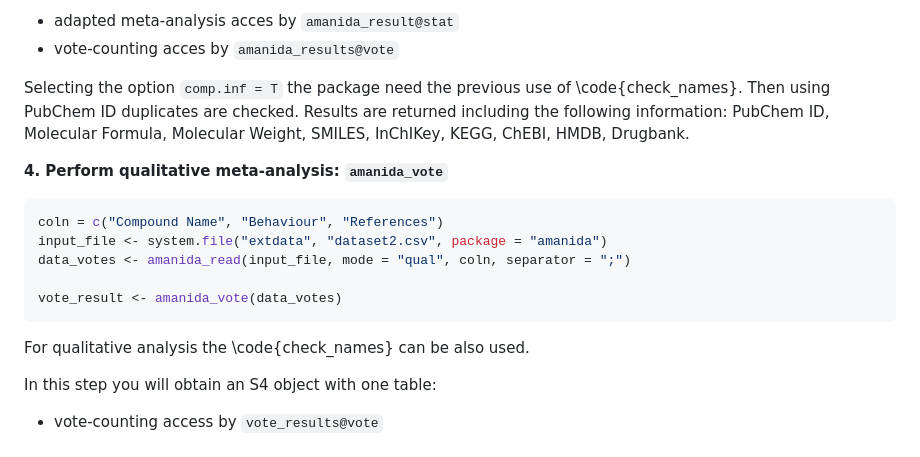
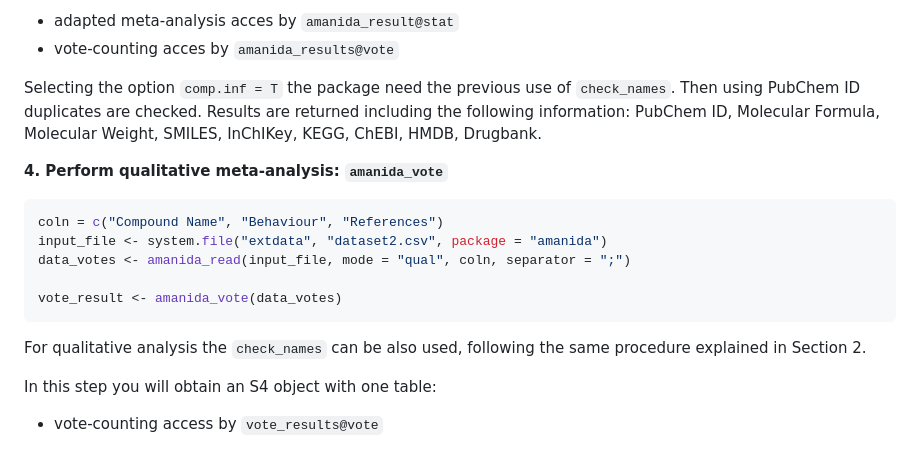
Before and after one commit to mariallr/amanida, a Markdown page: README.md, the part around the change. Drawn GitHub-style.

Commit message:
typo correction

````diff
--- a/README.md
+++ b/README.md
@@ -103,7 +103,7 @@ In this step you will obtain an S4 object with two tables:
 * adapted meta-analysis acces by `amanida_result@stat`
 * vote-counting acces by `amanida_results@vote`
 
-Selecting the option `comp.inf = T` the package need the previous use of \code{check_names}. Then using PubChem ID duplicates are checked. Results are returned including the following information: PubChem ID, Molecular Formula, Molecular Weight, SMILES, InChIKey, KEGG, ChEBI, HMDB, Drugbank.
+Selecting the option `comp.inf = T` the package need the previous use of `check_names`. Then using PubChem ID duplicates are checked. Results are returned including the following information: PubChem ID, Molecular Formula, Molecular Weight, SMILES, InChIKey, KEGG, ChEBI, HMDB, Drugbank.
 
 **4. Perform qualitative meta-analysis: `amanida_vote`**
 
@@ -116,7 +116,7 @@ data_votes <- amanida_read(input_file, mode = "qual", coln, separator = ";")
 vote_result <- amanida_vote(data_votes)
 ```
 
-For qualitative analysis the \code{check_names} can be also used.
+For qualitative analysis the `check_names` can be also used, following the same procedure explained in Section 2.
 
 In this step you will obtain an S4 object with one table:
 
````
